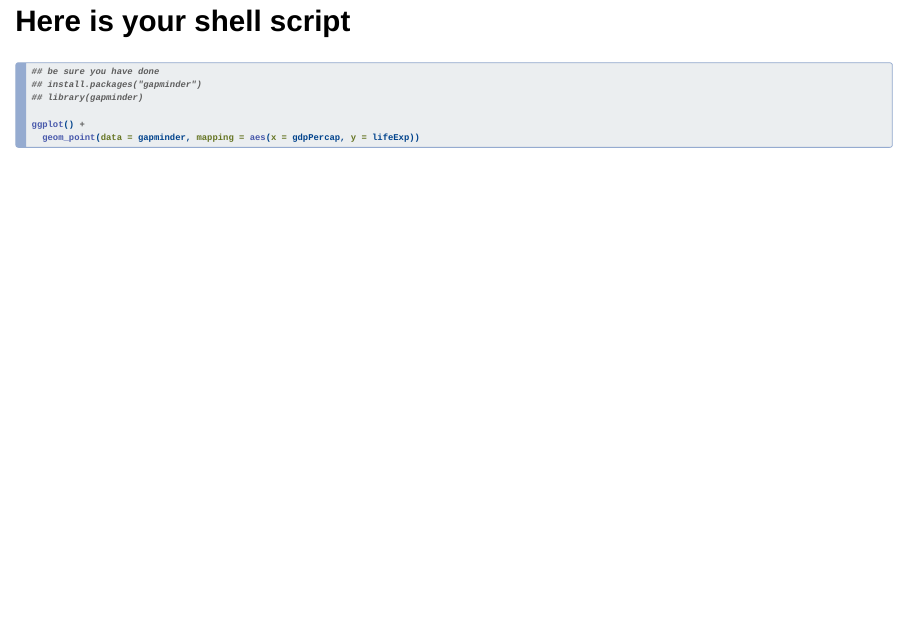
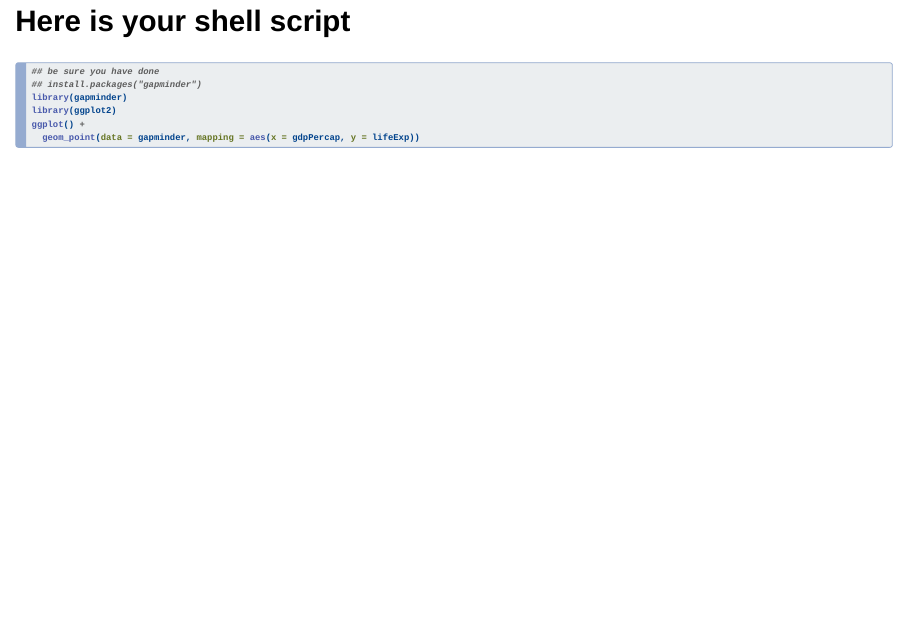
Before and after one commit to joshuafayallen/3800-Guest-Lecture, a Quarto document (index.qmd): page 45 of 102. Rendered offline with R 4.5, knitr and Pandoc in place of Quarto, with nearby package versions; drawn as Slidy slides in place of the format the file asks for; some code elsewhere in the file could not run offline; the gapminder table comes from the copy in Python's plotly package.

Commit message:
add ggplot to packages

````diff
--- a/index.qmd
+++ b/index.qmd
@@ -1076,8 +1076,8 @@ knitr::kable(format = "html")
 ```{r skeleton-participants, eval = FALSE, echo = TRUE}
 ## be sure you have done
 ## install.packages("gapminder")
-## library(gapminder)
-
+library(gapminder)
+library(ggplot2)
 ggplot() +
   geom_point(data = gapminder, mapping = aes(x = gdpPercap, y = lifeExp))
 
````
Also changed, not shown: index.html.
